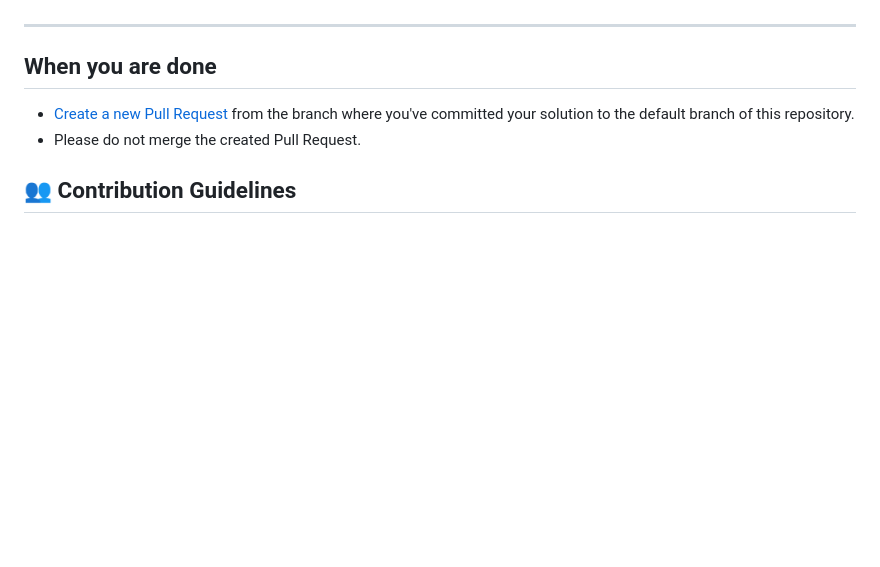
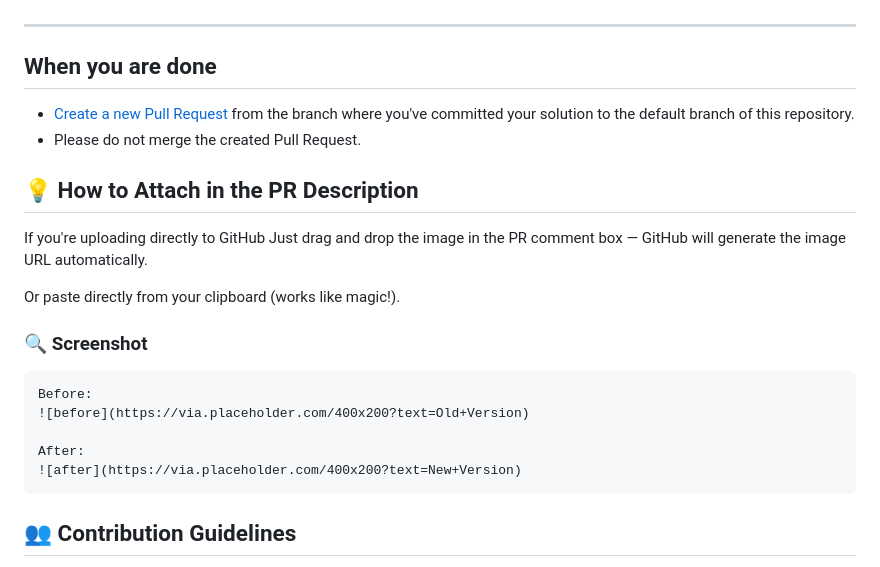
Before and after one commit to Fjordesk/QuoteGenerator, a Markdown page: README.md, the part around the change. GitHub-like rendering; blank space fills up the shorter version.

````diff
--- a/README.md
+++ b/README.md
@@ -68,6 +68,21 @@ git checkout -b issue/#6-generate-pdf-invoice
 - [Create a new Pull Request](https://docs.github.com/en/pull-requests/collaborating-with-pull-requests/proposing-changes-to-your-work-with-pull-requests/creating-a-pull-request) from the branch where you've committed your solution to the default branch of this repository.
 - Please do not merge the created Pull Request.
 
+## 💡 How to Attach in the PR Description
+If you're uploading directly to GitHub
+Just drag and drop the image in the PR comment box — GitHub will generate the image URL automatically.
+
+Or paste directly from your clipboard (works like magic!).
+
+### 🔍 Screenshot
+```
+Before:
+![before](https://via.placeholder.com/400x200?text=Old+Version)
+
+After:
+![after](https://via.placeholder.com/400x200?text=New+Version)
+```
+
 ## 👥 Contribution Guidelines
 
 - Use feature branches
````
